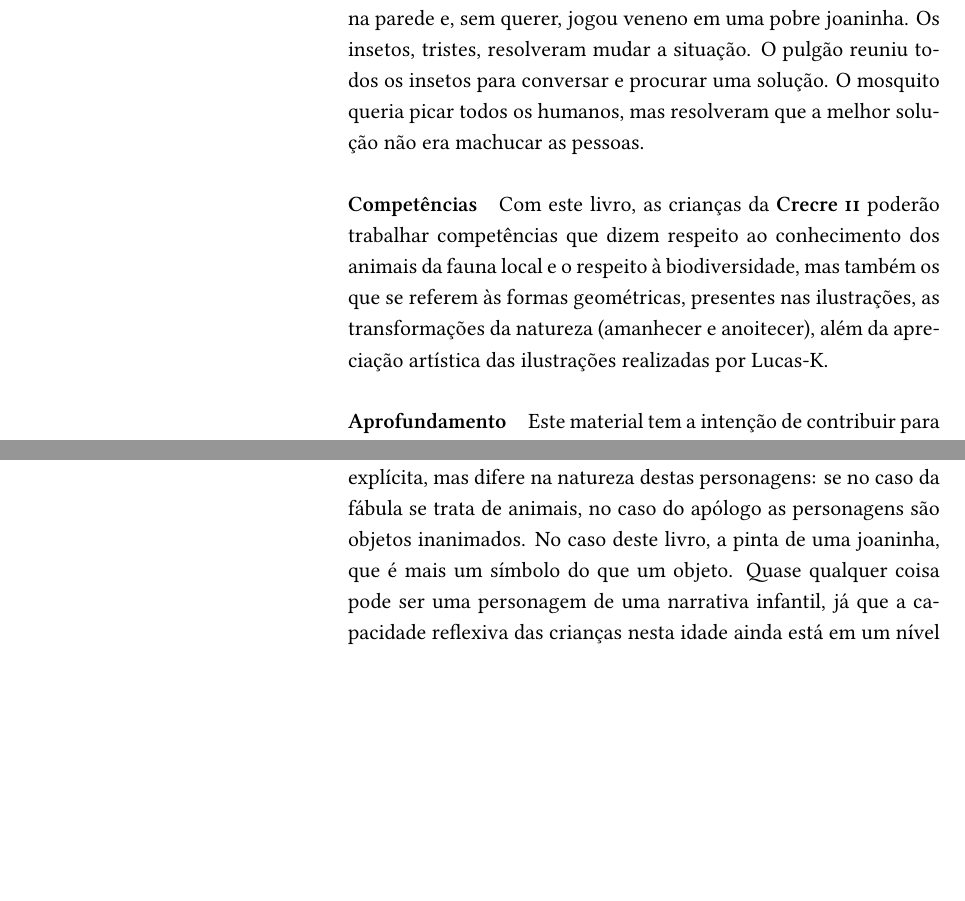
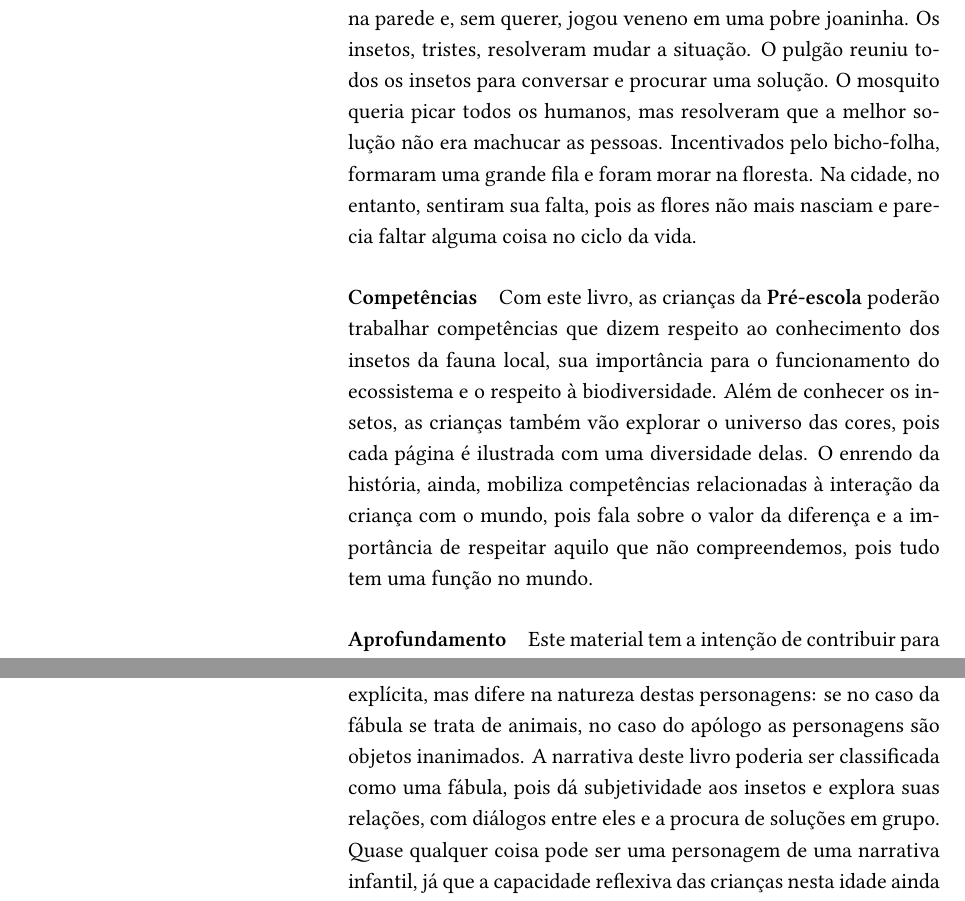
Before and after one commit to hedra-editora/pnld2022_infantil, a LaTeX document (_MP/PNLD2022-024.tex): two parts of pages 3 and 5 of 23, joined at a grey line, cut so that both start at the same text, the shorter picture padded with empty space. Compiled offline with XeLaTeX.

Commit message:
rodando 22

```diff
--- a/_MP/PNLD2022-024.tex
+++ b/_MP/PNLD2022-024.tex
@@ -39,17 +39,15 @@
 \paragraph{O livro} \texti{Fim dos insetos}, de Lucas-K, é uma envolvente narrativa sobre a interação entre insetos e humanos na Terra. Vários insetos são retratados de forma lúdica e colorida --- a cigarra, a joaninha, o mosquito, o carrapato, o pulgão ---, em seu dia a dia nas cidades. No entanto, um problema com os humanos, que não conseguiam entender e conviver com os pequenos bichinhos, levou os insetos a deixarem as cidades e se unirem nas floresta. Depois disso, as cidades nunca mais seriam as mesmas: perderam o colorido da diversidade de vida, inclusive as flores, que não nasceram mais quando deixaram de ser polinizadas pelos insetos.
 
 %822 caracteres
-\paragraph{Descrição} Muitos insetos viviam nas cidades. Nem todos eram bonitos como as joaninhas, mas todos tinham suas funções, mesmo as baratas que visitavam as lixeiras durante a noite. As pessoas, por isso, começaram a ter medo deles, e muitos eram esmagados. Nem a bela joaninha conseguiu fugir dessa sorte: Clarice, a única humana nomeada na história, assustou-se certa vez com um bichinho na parede e, sem querer, jogou veneno em uma pobre joaninha. Os insetos, tristes, resolveram mudar a situação. O pulgão reuniu todos os insetos para conversar e procurar uma solução. O mosquito queria picar todos os humanos, mas resolveram que a melhor solução não era machucar as pessoas.
+\paragraph{Descrição} Muitos insetos viviam nas cidades. Nem todos eram bonitos como as joaninhas, mas todos tinham suas funções, mesmo as baratas que visitavam as lixeiras durante a noite. As pessoas, por isso, começaram a ter medo deles, e muitos eram esmagados. Nem a bela joaninha conseguiu fugir dessa sorte: Clarice, a única humana nomeada na história, assustou-se certa vez com um bichinho na parede e, sem querer, jogou veneno em uma pobre joaninha. Os insetos, tristes, resolveram mudar a situação. O pulgão reuniu todos os insetos para conversar e procurar uma solução. O mosquito queria picar todos os humanos, mas resolveram que a melhor solução não era machucar as pessoas. Incentivados pelo bicho-folha, formaram uma grande fila e foram morar na floresta. Na cidade, no entanto, sentiram sua falta, pois as flores não mais nasciam e parecia faltar alguma coisa no ciclo da vida.
 
 
 %411 caracteres
 \paragraph{Competências}
-Com este livro, as crianças da \textbf{Crecre \textsc{ii}} poderão
+Com este livro, as crianças da \textbf{Pré-escola} poderão
 trabalhar competências que dizem respeito ao conhecimento dos
-animais da fauna local e o respeito à biodiversidade, mas também
-os que se referem às formas geométricas, presentes nas ilustrações,
-as transformações da natureza (amanhecer e anoitecer), além da
-apreciação artística das ilustrações realizadas por Lucas-K.
+insetos da fauna local, sua importância para o funcionamento do ecossistema e o respeito à biodiversidade. Além de conhecer os insetos, as crianças também vão explorar o universo das cores, pois cada página é ilustrada com uma diversidade delas. O enrendo da história, ainda, mobiliza competências relacionadas à interação da criança com o mundo, pois fala sobre o valor da diferença e a importância de respeitar aquilo que não compreendemos, pois tudo tem uma função no mundo.
+
 %862 caracteres
 \paragraph{Aprofundamento}
 Este material tem a intenção de contribuir para que você consiga desenvolver um trabalho aprofundado
@@ -93,8 +91,7 @@ Dentre os tipos de narrativas mais comuns na literatura infantil, estão: mito,
 fábula e apólogo. Este último, semelhante à fábula, possui personagens não humanos,
 dramatização de fala, e uma moral, implícita ou explícita, mas difere na natureza destas
 personagens: se no caso da fábula se trata de animais, no caso do apólogo as personagens
-são objetos inanimados. No caso deste livro, a pinta de uma joaninha, que é mais um
-símbolo do que um objeto. Quase qualquer coisa pode ser uma personagem de uma narrativa
+são objetos inanimados. A narrativa deste livro poderia ser classificada como uma fábula, pois dá subjetividade aos insetos e explora suas relações, com diálogos entre eles e a procura de soluções em grupo. Quase qualquer coisa pode ser uma personagem de uma narrativa
 infantil, já que a capacidade reflexiva das crianças nesta idade ainda está em um nível primário.
 
 
```
Also changed, not shown: _MP/PNLD2022-022.tex (+2 -1 lines).
